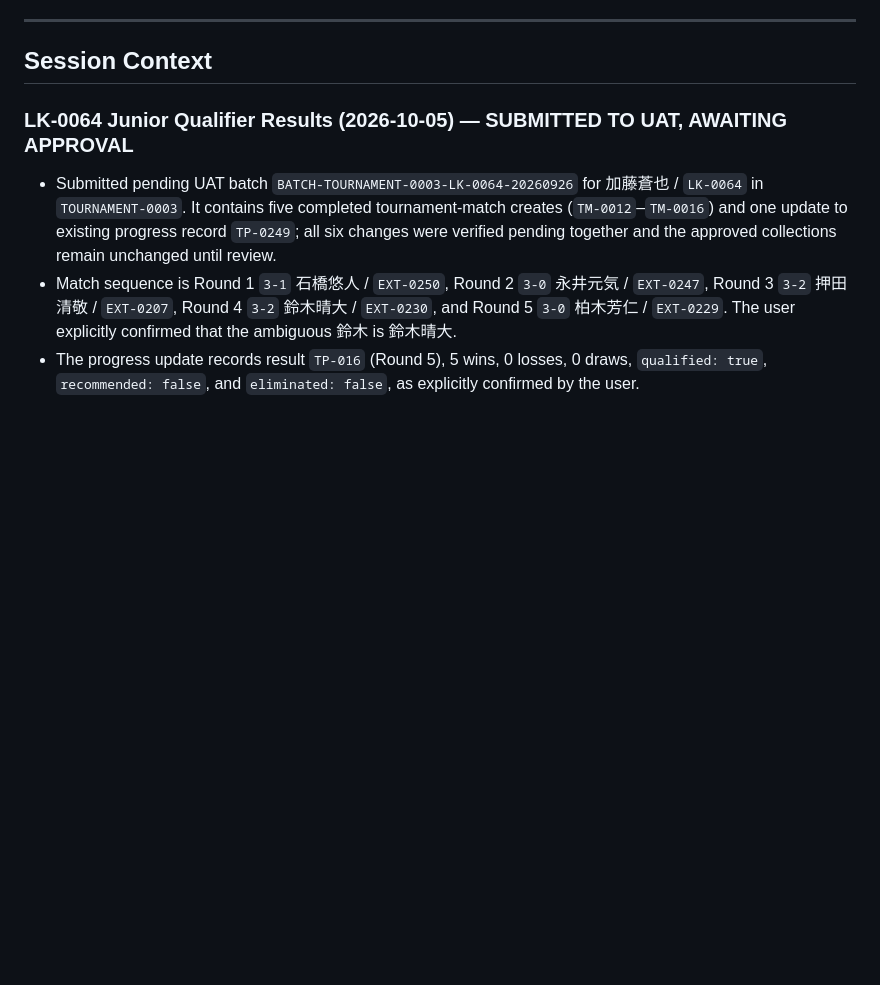
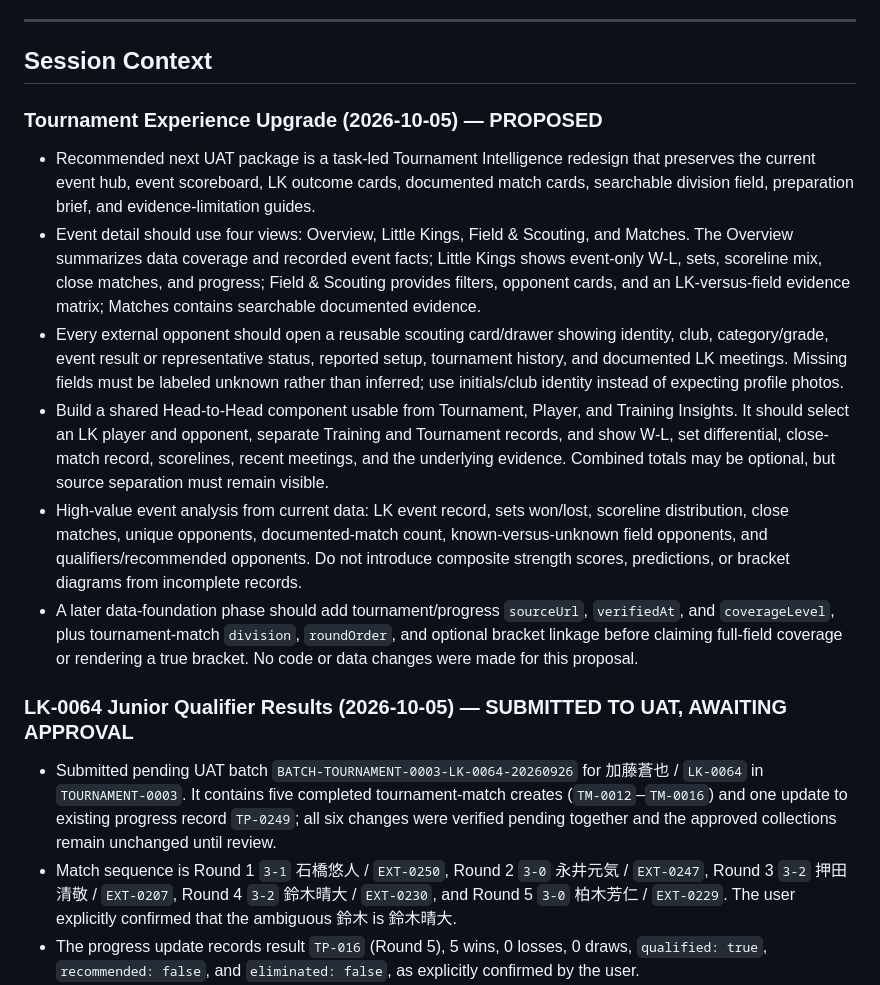
Before and after one commit to rickliky/table-tennis, a Markdown page: AGENTS.md, the part around the change. GitHub-like rendering; blank space fills up the shorter version.

Commit message:
Document tournament upgrade proposal

```diff
--- a/AGENTS.md
+++ b/AGENTS.md
@@ -205,6 +205,14 @@ Values are also bilingual: `'女性 / Female'` → `['Female','女性']`, etc.
 ---
 
 ## Session Context
+
+### Tournament Experience Upgrade (2026-10-05) — PROPOSED
+- Recommended next UAT package is a task-led Tournament Intelligence redesign that preserves the current event hub, event scoreboard, LK outcome cards, documented match cards, searchable division field, preparation brief, and evidence-limitation guides.
+- Event detail should use four views: Overview, Little Kings, Field & Scouting, and Matches. The Overview summarizes data coverage and recorded event facts; Little Kings shows event-only W-L, sets, scoreline mix, close matches, and progress; Field & Scouting provides filters, opponent cards, and an LK-versus-field evidence matrix; Matches contains searchable documented evidence.
+- Every external opponent should open a reusable scouting card/drawer showing identity, club, category/grade, event result or representative status, reported setup, tournament history, and documented LK meetings. Missing fields must be labeled unknown rather than inferred; use initials/club identity instead of expecting profile photos.
+- Build a shared Head-to-Head component usable from Tournament, Player, and Training Insights. It should select an LK player and opponent, separate Training and Tournament records, and show W-L, set differential, close-match record, scorelines, recent meetings, and the underlying evidence. Combined totals may be optional, but source separation must remain visible.
+- High-value event analysis from current data: LK event record, sets won/lost, scoreline distribution, close matches, unique opponents, documented-match count, known-versus-unknown field opponents, and qualifiers/recommended opponents. Do not introduce composite strength scores, predictions, or bracket diagrams from incomplete records.
+- A later data-foundation phase should add tournament/progress `sourceUrl`, `verifiedAt`, and `coverageLevel`, plus tournament-match `division`, `roundOrder`, and optional bracket linkage before claiming full-field coverage or rendering a true bracket. No code or data changes were made for this proposal.
 
 ### LK-0064 Junior Qualifier Results (2026-10-05) — SUBMITTED TO UAT, AWAITING APPROVAL
 - Submitted pending UAT batch `BATCH-TOURNAMENT-0003-LK-0064-20260926` for 加藤蒼也 / `LK-0064` in `TOURNAMENT-0003`. It contains five completed tournament-match creates (`TM-0012`–`TM-0016`) and one update to existing progress record `TP-0249`; all six changes were verified pending together and the approved collections remain unchanged until review.
```
